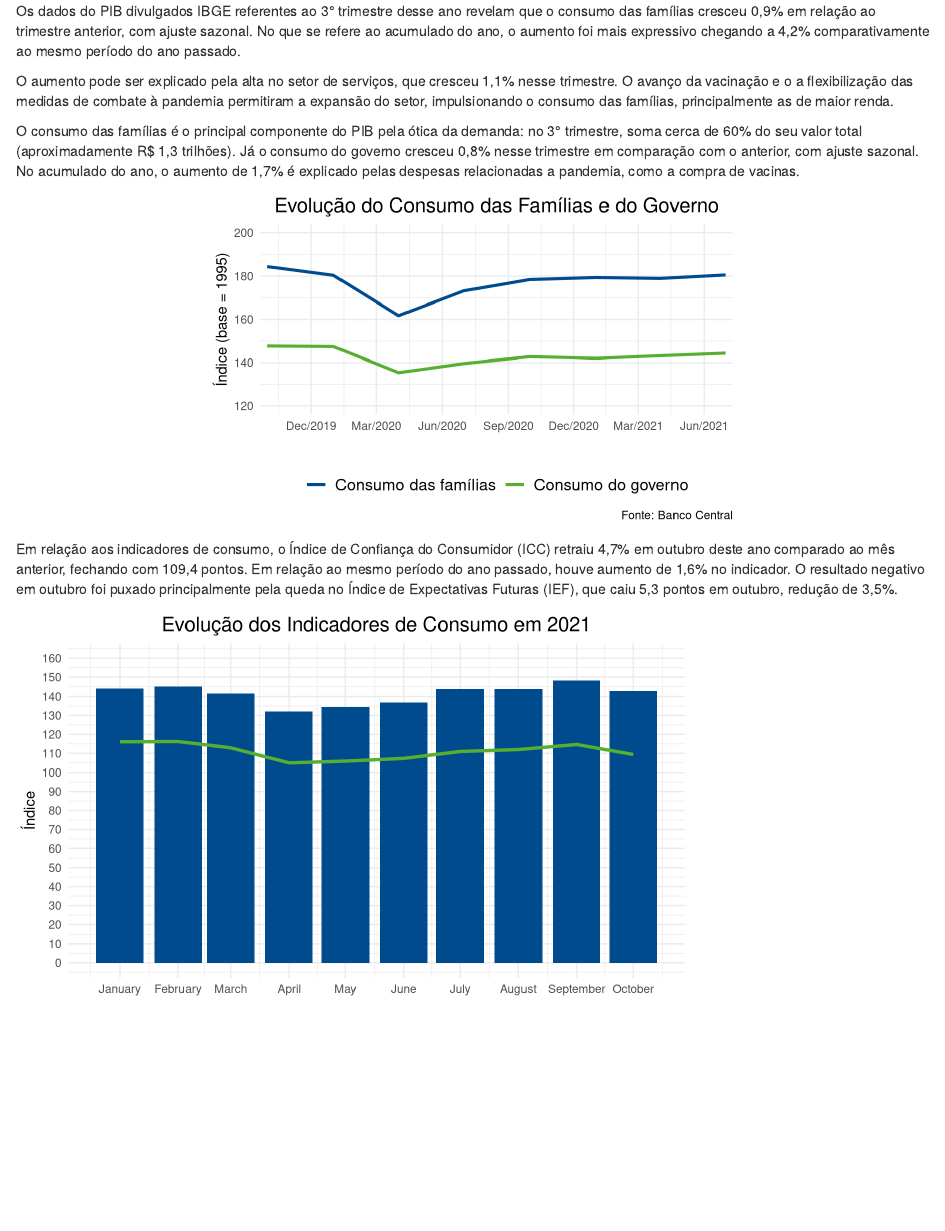
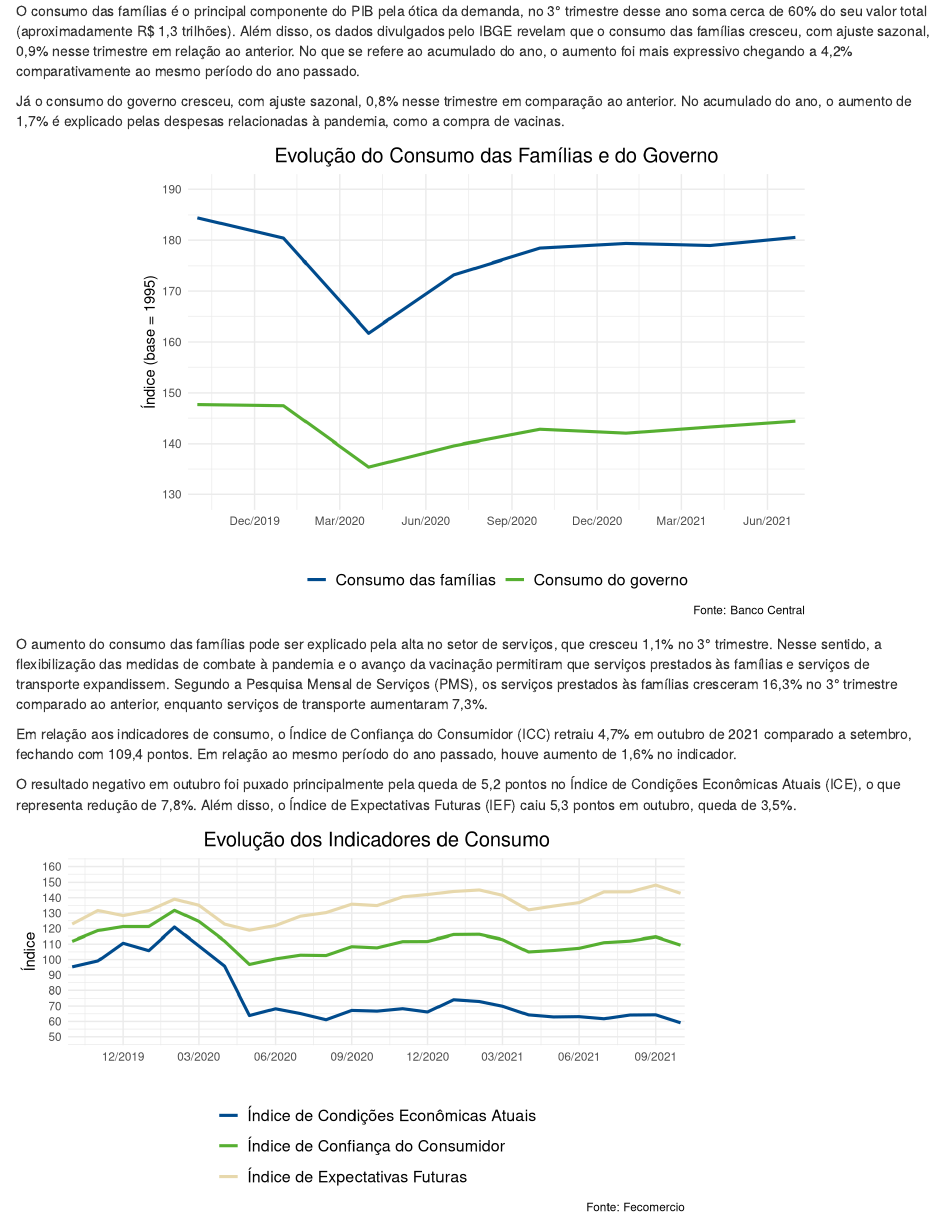
Before and after one commit to albersonmiranda/econdashboard, an R Markdown document (inst/app/www/relatorios/consumo/2021/012/consumo.rmd): the page in a window 1100 px wide, from its top. Rendered offline with R 4.5, knitr and Pandoc, with nearby package versions; drawn as R Markdown's standard HTML page in place of the format the file asks for.

Commit message:
Adicionando relatório de consumo após revisões sugeridas

````diff
--- a/inst/app/www/relatorios/consumo/2021/012/consumo.rmd
+++ b/inst/app/www/relatorios/consumo/2021/012/consumo.rmd
@@ -61,13 +61,11 @@ tema = theme_minimal() +
 \section{Consumo}
  \vspace{0.5cm}
 
-Os dados do PIB divulgados IBGE referentes ao 3° trimestre desse ano revelam que o consumo das famílias cresceu 0,9% em relação ao trimestre anterior, com ajuste sazonal. No que se refere ao acumulado do ano, o aumento foi mais expressivo chegando a 4,2% comparativamente ao mesmo período do ano passado.
+O consumo das famílias é o principal componente do PIB pela ótica da demanda, no 3° trimestre desse ano soma cerca de 60% do seu valor total (aproximadamente R$ 1,3 trilhões). Além disso, os dados divulgados pelo IBGE revelam que o consumo das famílias cresceu, com ajuste sazonal, 0,9% nesse trimestre em relação ao anterior. No que se refere ao acumulado do ano, o aumento foi mais expressivo chegando a 4,2% comparativamente ao mesmo período do ano passado.
 
-O aumento pode ser explicado pela alta no setor de serviços, que cresceu 1,1% nesse trimestre. O avanço da vacinação e o a flexibilização das medidas de combate à pandemia permitiram a expansão do setor, impulsionando o consumo das famílias, principalmente as de maior renda.
+Já o consumo do governo\footnote{O consumo do governo engloba todos os gastos relacionados a produção de bens e serviços coletivos \citep{consumogov}.} cresceu, com ajuste sazonal, 0,8% nesse trimestre em comparação ao anterior. No acumulado do ano, o aumento de 1,7% é explicado pelas despesas relacionadas à pandemia, como a compra de vacinas.
 
-O consumo das famílias é o principal componente do PIB pela ótica da demanda: no 3° trimestre, soma cerca de 60% do seu valor total (aproximadamente R$ 1,3 trilhões). Já o consumo do governo cresceu 0,8% nesse trimestre em comparação com o anterior, com ajuste sazonal. No acumulado do ano, o aumento de 1,7% é explicado pelas despesas relacionadas a pandemia, como a compra de vacinas.
-
-```{r PIB consumo, fig.height = 3.5, fig.width = 5.5, fig.align = "center"}
+```{r PIB consumo, fig.align = "center"}
 # Plotando grafico
 series$PIBtriF |>
  inner_join(series$PIBtriG, by = "date") |>
@@ -81,14 +79,14 @@ series$PIBtriF |>
   scale_color_manual(
     labels = c("Consumo das famílias", "Consumo do governo"),
     values = c("#004b8d", "#56af31")) +
-  coord_cartesian(ylim = c(120, 200)) +
+  coord_cartesian(ylim = c(130, 190)) +
   scale_x_date(
      breaks = "3 month",
      date_labels = "%b/%Y",
      expand = c(0, 10),
      limits = as.Date(c("2019-10-01", "2021-07-01"))) +
   scale_y_continuous(
-    breaks = seq(120, 200, length.out = 5)
+    breaks = seq(130, 190, length.out = 7)
   ) +
   labs(
     y = "Índice (base = 1995)",
@@ -98,51 +96,45 @@ series$PIBtriF |>
   tema
 ```
 
-Em relação aos indicadores de consumo, o Índice de Confiança do Consumidor (ICC)\footnote{Mensura o "sentimento" do consumidor quanto a percepção de sua situação financeira, das condições econômicas do país e suas expectativas futuras. Seu valor varia de 0 a 200, sendo 0 totalmente pessista e 200 totalmente otimista \citep{fecomercio1}.} retraiu 4,7% em outubro deste ano comparado ao mês anterior, fechando com 109,4 pontos. Em relação ao mesmo período do ano passado, houve aumento de 1,6% no indicador. O resultado negativo em outubro foi puxado principalmente pela queda no Índice de Expectativas Futuras (IEF), que caiu 5,3 pontos em outubro, redução de 3,5%.
+O aumento do consumo das famílias pode ser explicado pela alta no setor de serviços, que cresceu 1,1% no 3° trimestre. Nesse sentido, a flexibilização das medidas de combate à pandemia e o avanço da vacinação permitiram que serviços prestados às famílias e serviços de transporte expandissem. Segundo a Pesquisa Mensal de Serviços (PMS), os serviços prestados às famílias cresceram 16,3% no 3° trimestre comparado ao anterior, enquanto serviços de transporte aumentaram 7,3%.
 
-```{r ICC}
-# Filtrando dados
-ICC_consumo = subset(series$ICC, date >= as.Date("2021-01-01"))
-IEF_consumo = subset(series$IEF, date >= as.Date("2021-01-01"))
+Em relação aos indicadores de consumo, o Índice de Confiança do Consumidor (ICC)\footnote{Mensura o "sentimento" do consumidor quanto a percepção de sua situação financeira, das condições econômicas do país e suas expectativas futuras. Seu valor varia de 0 a 200, sendo 0 totalmente pessista e 200 totalmente otimista \citep{fecomercio1}.} retraiu 4,7% em outubro de 2021 comparado a setembro, fechando com 109,4 pontos. Em relação ao mesmo período do ano passado, houve aumento de 1,6% no indicador.
 
+O resultado negativo em outubro foi puxado principalmente pela queda de 5,2 pontos no Índice de Condições Econômicas Atuais (ICE), o que representa redução de 7,8%. Além disso, o Índice de Expectativas Futuras (IEF) caiu 5,3 pontos em outubro, queda de 3,5%.
+
+```{r ICC, fig.height = 4.1, fig.width = 7}
 # Plotando grafico
-ggplot() +
-  geom_bar(
-    IEF_consumo,
-mapping = aes(
+series$ICC |>
+  inner_join(series$IEF, by = "date") |>
+  inner_join(series$ICE, by = "date") |>
+  tidyr::pivot_longer(-date) |>
+  ggplot(
+    aes(
       x = date,
       y = value,
-      fill = "date"
-    ),
-  stat = "identity"
-) +
-scale_fill_manual(
-  labels = "Índice de Expectativas Futuras",
-  values = rep("#004b8d", 10)) +
-  geom_line(
-    ICC_consumo,
-mapping = aes(
-      x = date,
-      y = value,
-      color = "name"),
-    size = 1.2
-) +
-coord_cartesian(ylim = c(0, 160)) +
-scale_x_date(
-  breaks = "1 month",
-  date_labels = "%B") +
-scale_y_continuous(breaks = seq(0, 160, length.out = 17)) +
-scale_color_manual(
-  labels = "Índice de Confiança do Consumidor",
-  values = "#56af31"
-) +
-labs(
-  x = "",
-  y = "Índice",
-  title = "Evolução dos Indicadores de Consumo em 2021",
-  caption = "Fonte: Fecomercio"
-) +
-tema
+      color = name
+    )) +
+    geom_line(size = 1.1)  +
+  scale_color_manual(
+    labels = c("Índice de Condições Econômicas Atuais",
+               "Índice de Confiança do Consumidor",
+               "Índice de Expectativas Futuras"),
+    values = c("#004b8d", "#56af31", "#e7d8ac")) +
+  scale_x_date(date_labels = "%m/%Y",
+               date_breaks = "3 month",
+               limits = as.Date(c("2019-10-01", "2021-10-01")),
+               expand = c(0, 5)
+               ) +
+  scale_y_continuous(limits = c(50, 160),
+                              breaks = seq(50, 160, length.out = 12)) +
+  labs(
+    y = "Índice",
+    x = "",
+    title = "Evolução dos Indicadores de Consumo",
+    caption = "Fonte: Fecomercio") +
+  guides(colour = guide_legend(nrow = 3,
+                               byrow = TRUE)) +
+  tema
 ```
 
 \newpage
````
Also changed, not shown: inst/app/www/relatorios/consumo/2021/012/bib.bib (+10 -1 lines), inst/app/www/relatorios/consumo/2021/012/defs.tex, 2 other files.
